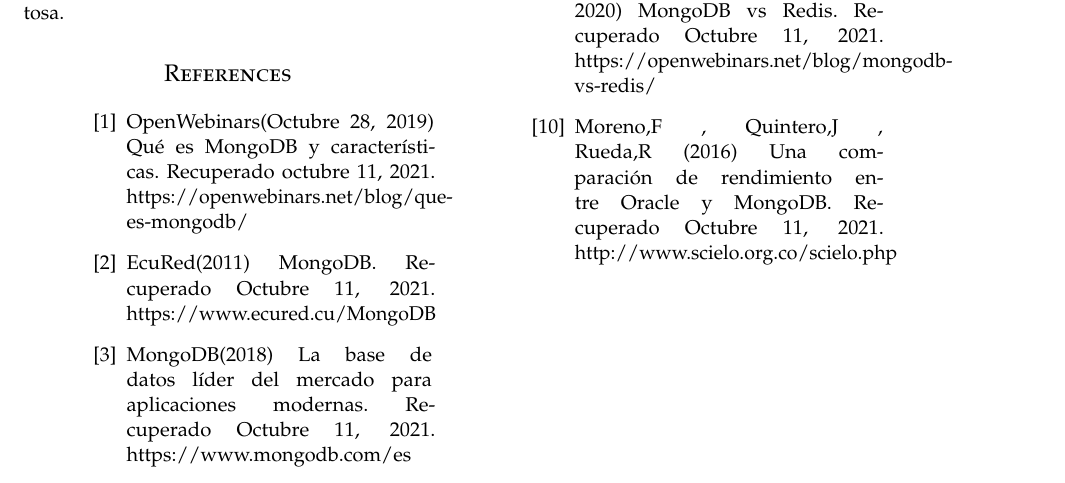
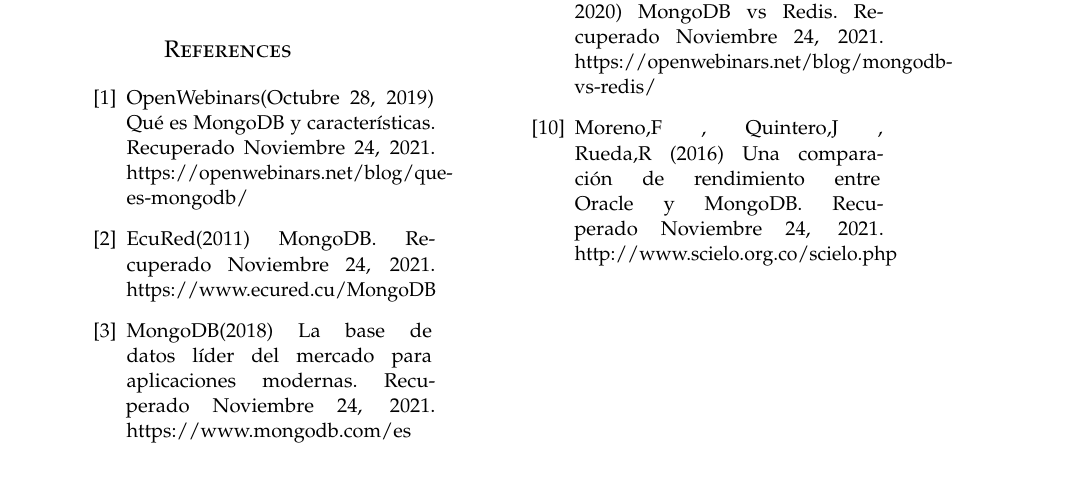
Before and after one commit to CarlosAMC1/DatosNoEstructuradosBDII, a LaTeX document (Datos no Estructurados/DatosNoEstructurados.tex): part of page 10 of 10, cut so that both start at the same text. Compiled offline with pdfLaTeX.

Commit message:
version2

```diff
--- a/Datos no Estructurados/DatosNoEstructurados.tex
+++ b/Datos no Estructurados/DatosNoEstructurados.tex
@@ -490,7 +490,3 @@
 %----------------------------------------------------------------------------------------
 
 \begin{thebibliography}{XXX0000}
-	\bibitem - OpenWebinars(Octubre 28, 2019) Qué es MongoDB y características. Recuperado octubre 11, 2021. https://openwebinars.net/blog/que-es-mongodb/
-	\bibitem - EcuRed(2011) MongoDB. Recuperado Octubre 11, 2021. https://www.ecured.cu/MongoDB
-    \bibitem - MongoDB(2018) La base de datos líder del mercado para aplicaciones modernas.  Recuperado Octubre 11, 2021. https://www.mongodb.com/es
-    \bibitem - Datademia(Noviembre 25, 2020) ¿Qué es MongoDB?  Recuperado Octubre 11, 2021. https://datademia.es/blog/que-es-mongodb
@@ -501,2 +493,4 @@
-    \bibitem - OpenWebinars(Setiembre 14, 2020) MongoDB vs Redis. Recuperado Octubre 11, 2021. https://openwebinars.net/blog/mongodb-vs-redis/
-    \bibitem - Moreno,F , Quintero,J , Rueda,R (2016) Una comparación de rendimiento entre Oracle y MongoDB. Recuperado Octubre 11, 2021. http://www.scielo.org.co/scielo.php
+	\bibitem - OpenWebinars(Octubre 28, 2019) Qué es MongoDB y características. Recuperado Noviembre 24, 2021. https://openwebinars.net/blog/que-es-mongodb/
+	\bibitem - EcuRed(2011) MongoDB. Recuperado Noviembre 24, 2021. https://www.ecured.cu/MongoDB
+    \bibitem - MongoDB(2018) La base de datos líder del mercado para aplicaciones modernas.  Recuperado Noviembre 24, 2021. https://www.mongodb.com/es
+    \bibitem - Datademia(Noviembre 25, 2020) ¿Qué es MongoDB?  Recuperado Noviembre 24, 2021. https://datademia.es/blog/que-es-mongodb
@@ -503,3 +501,5 @@
+    \bibitem - OpenWebinars(Setiembre 14, 2020) MongoDB vs Redis. Recuperado Noviembre 24, 2021. https://openwebinars.net/blog/mongodb-vs-redis/
+    \bibitem - Moreno,F , Quintero,J , Rueda,R (2016) Una comparación de rendimiento entre Oracle y MongoDB. Recuperado Noviembre 24, 2021. http://www.scielo.org.co/scielo.php
 
 	\end{thebibliography}
 
```
Also changed, not shown: Datos no Estructurados/DatosNoEstructurados.tex (8 more changed lines), 5 other files.
